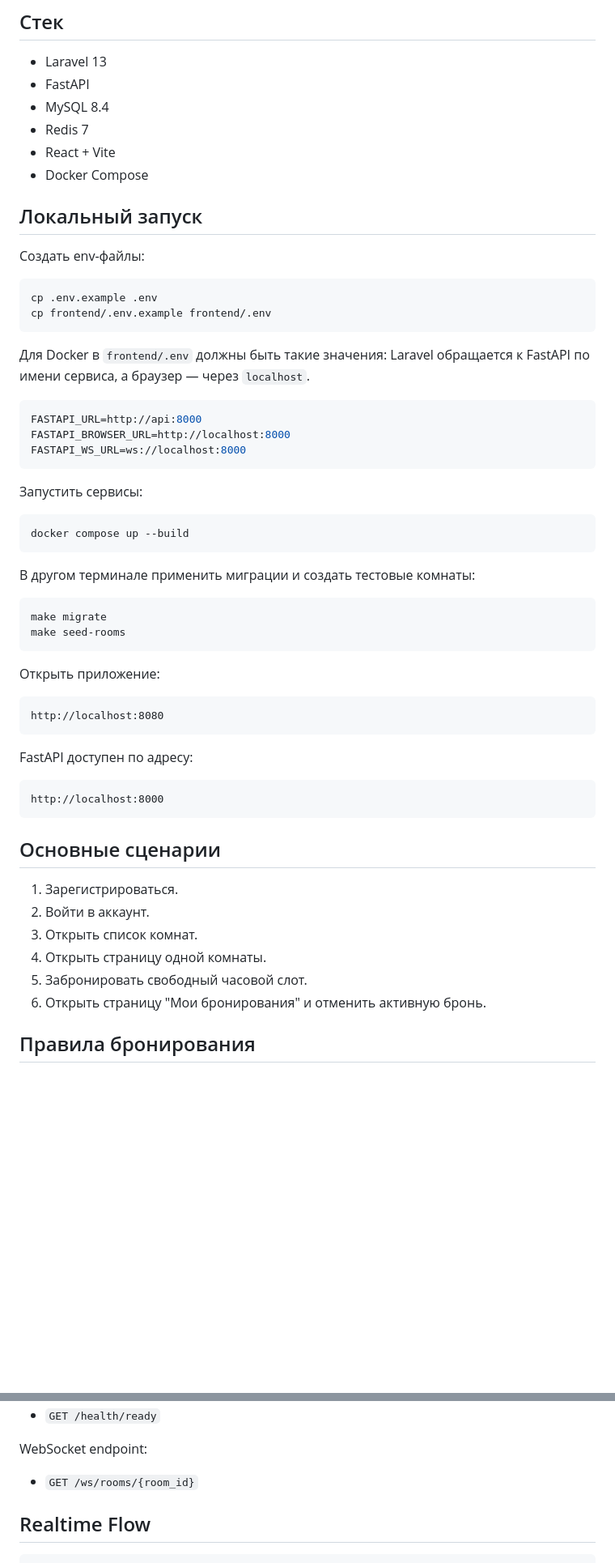
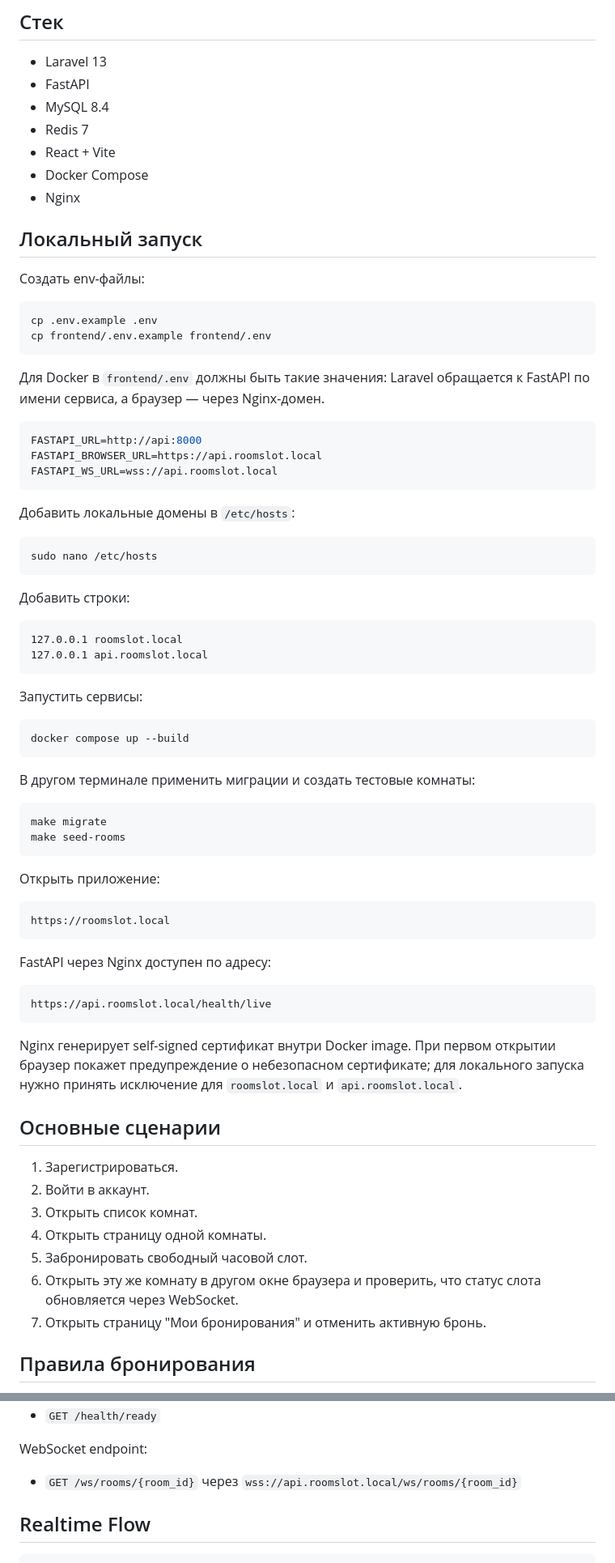
Before and after one commit to Armontex/room-slot, a Markdown page: README.md, 2 parts joined by grey strips. Shown at 81% size. GitHub-like rendering; blank space fills up the shorter version.

Commit message:
docs: update Readme

````diff
--- a/README.md
+++ b/README.md
@@ -29,6 +31,7 @@ RoomSlot — сервис для бронирования учебных ком
 - Redis 7
 - React + Vite
 - Docker Compose
+- Nginx
 
 ## Локальный запуск
 
@@ -39,12 +42,25 @@ cp .env.example .env
 cp frontend/.env.example frontend/.env
 ```
 
-Для Docker в `frontend/.env` должны быть такие значения: Laravel обращается к FastAPI по имени сервиса, а браузер — через `localhost`.
+Для Docker в `frontend/.env` должны быть такие значения: Laravel обращается к FastAPI по имени сервиса, а браузер — через Nginx-домен.
 
 ```env
 FASTAPI_URL=http://api:8000
-FASTAPI_BROWSER_URL=http://localhost:8000
-FASTAPI_WS_URL=ws://localhost:8000
+FASTAPI_BROWSER_URL=https://api.roomslot.local
+FASTAPI_WS_URL=wss://api.roomslot.local
+```
+
+Добавить локальные домены в `/etc/hosts`:
+
+```bash
+sudo nano /etc/hosts
+```
+
+Добавить строки:
+
+```text
+127.0.0.1 roomslot.local
+127.0.0.1 api.roomslot.local
 ```
 
 Запустить сервисы:
@@ -63,14 +79,16 @@ make seed-rooms
 Открыть приложение:
 
 ```text
-http://localhost:8080
+https://roomslot.local
 ```
 
-FastAPI доступен по адресу:
+FastAPI через Nginx доступен по адресу:
 
 ```text
-http://localhost:8000
+https://api.roomslot.local/health/live
 ```
+
+Nginx генерирует self-signed сертификат внутри Docker image. При первом открытии браузер покажет предупреждение о небезопасном сертификате; для локального запуска нужно принять исключение для `roomslot.local` и `api.roomslot.local`.
 
 ## Основные сценарии
 
@@ -79,7 +97,8 @@ http://localhost:8000
 3. Открыть список комнат.
 4. Открыть страницу одной комнаты.
 5. Забронировать свободный часовой слот.
-6. Открыть страницу "Мои бронирования" и отменить активную бронь.
+6. Открыть эту же комнату в другом окне браузера и проверить, что статус слота обновляется через WebSocket.
+7. Открыть страницу "Мои бронирования" и отменить активную бронь.
 
 ## Правила бронирования
 
@@ -127,7 +146,7 @@ http://localhost:8000
 
 WebSocket endpoint:
 
-- `GET /ws/rooms/{room_id}`
+- `GET /ws/rooms/{room_id}` через `wss://api.roomslot.local/ws/rooms/{room_id}`
 
 ## Realtime Flow
 
````
Also changed, not shown: other parts of README.md (+6 -3 lines).
